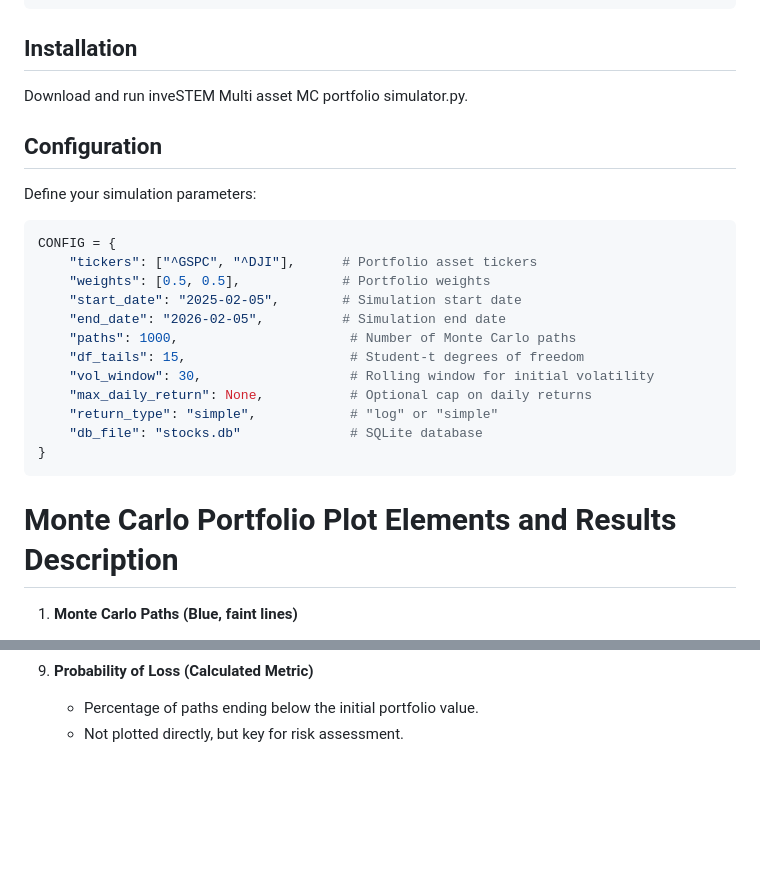
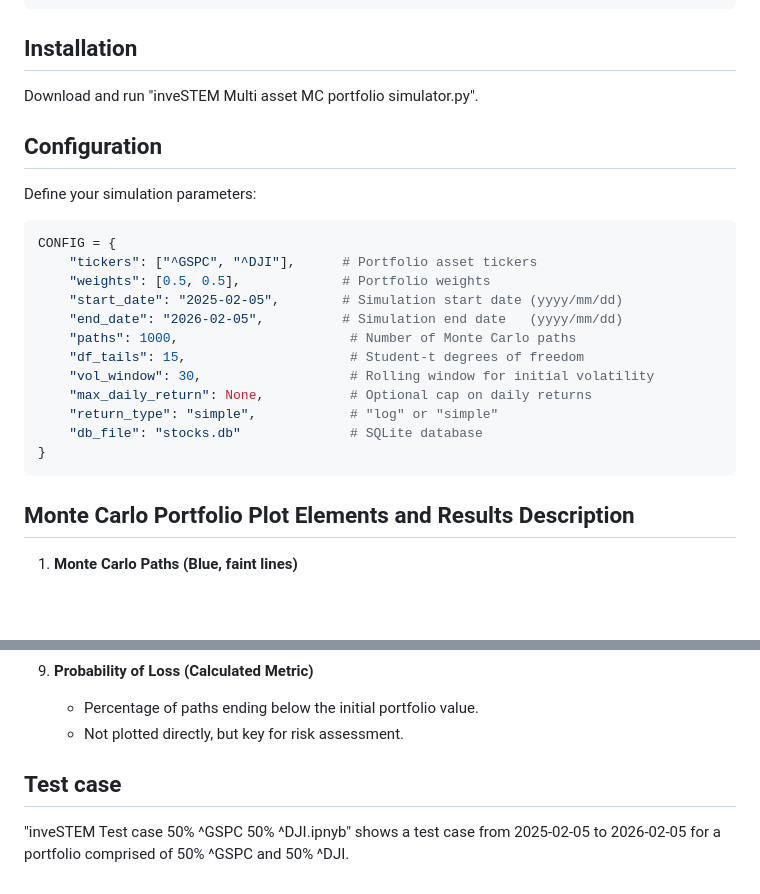
Before and after one commit to RiteshDas2000/Quant-MC-InveSTEM-, a Markdown page: README.md, 2 parts joined by grey strips. Rendered like a GitHub page; blank space fills up the shorter version.

````diff
--- a/README.md
+++ b/README.md
@@ -26,7 +26,7 @@ pip3 install numpy pandas matplotlib yfinance scipy arch numba
 ```
 ## Installation
 
-Download and run inveSTEM Multi asset MC portfolio simulator.py.
+Download and run "inveSTEM Multi asset MC portfolio simulator.py".
 
 
 ## Configuration
@@ -37,8 +37,8 @@ Define your simulation parameters:
 CONFIG = {
     "tickers": ["^GSPC", "^DJI"],      # Portfolio asset tickers
     "weights": [0.5, 0.5],             # Portfolio weights
-    "start_date": "2025-02-05",        # Simulation start date
-    "end_date": "2026-02-05",          # Simulation end date
+    "start_date": "2025-02-05",        # Simulation start date (yyyy/mm/dd)
+    "end_date": "2026-02-05",          # Simulation end date   (yyyy/mm/dd)
     "paths": 1000,                      # Number of Monte Carlo paths
     "df_tails": 15,                     # Student-t degrees of freedom
     "vol_window": 30,                   # Rolling window for initial volatility
@@ -48,7 +48,7 @@ CONFIG = {
 }
 ```
 
-# Monte Carlo Portfolio Plot Elements and Results Description
+## Monte Carlo Portfolio Plot Elements and Results Description
 
 1. **Monte Carlo Paths (Blue, faint lines)**
    - Each thin blue line represents one simulated portfolio path over the trading period.
@@ -87,3 +87,7 @@ CONFIG = {
 9. **Probability of Loss (Calculated Metric)**
    - Percentage of paths ending below the initial portfolio value.
    - Not plotted directly, but key for risk assessment.
+
+## Test case
+
+"inveSTEM Test case 50% ^GSPC 50% ^DJI.ipnyb" shows a test case from 2025-02-05 to 2026-02-05 for a portfolio comprised of 50% ^GSPC and 50% ^DJI.
````
